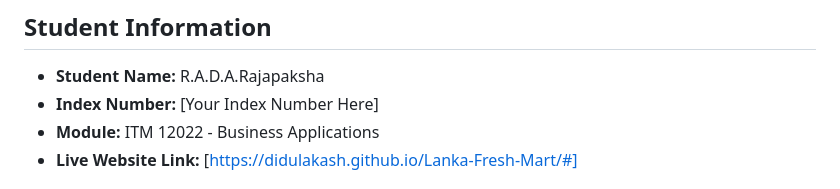
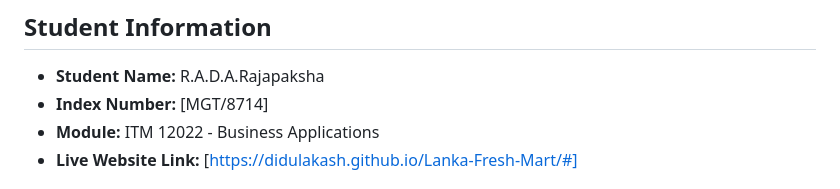
Before and after one commit to didulakash/Lanka-Fresh-Mart, a Markdown page: README.MD, the part around the change. Drawn GitHub-style.

Commit message:
Update student information and project details in README

```diff
--- a/README.MD
+++ b/README.MD
@@ -1,7 +1,7 @@
 ## Student Information
 
 * **Student Name:** R.A.D.A.Rajapaksha
-* **Index Number:** [Your Index Number Here]
+* **Index Number:** [MGT/8714]
 * **Module:** ITM 12022 - Business Applications
 * **Live Website Link:** [https://didulakash.github.io/Lanka-Fresh-Mart/#]
 
```
